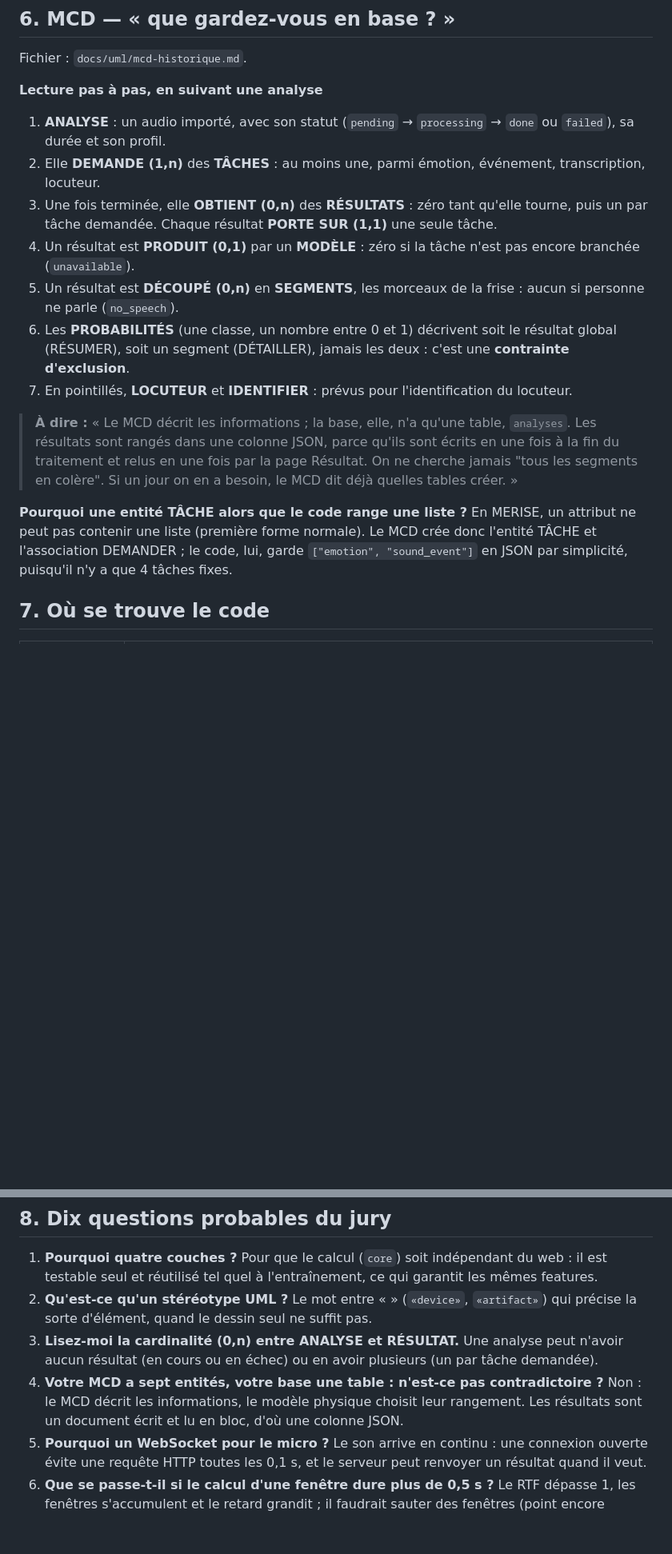
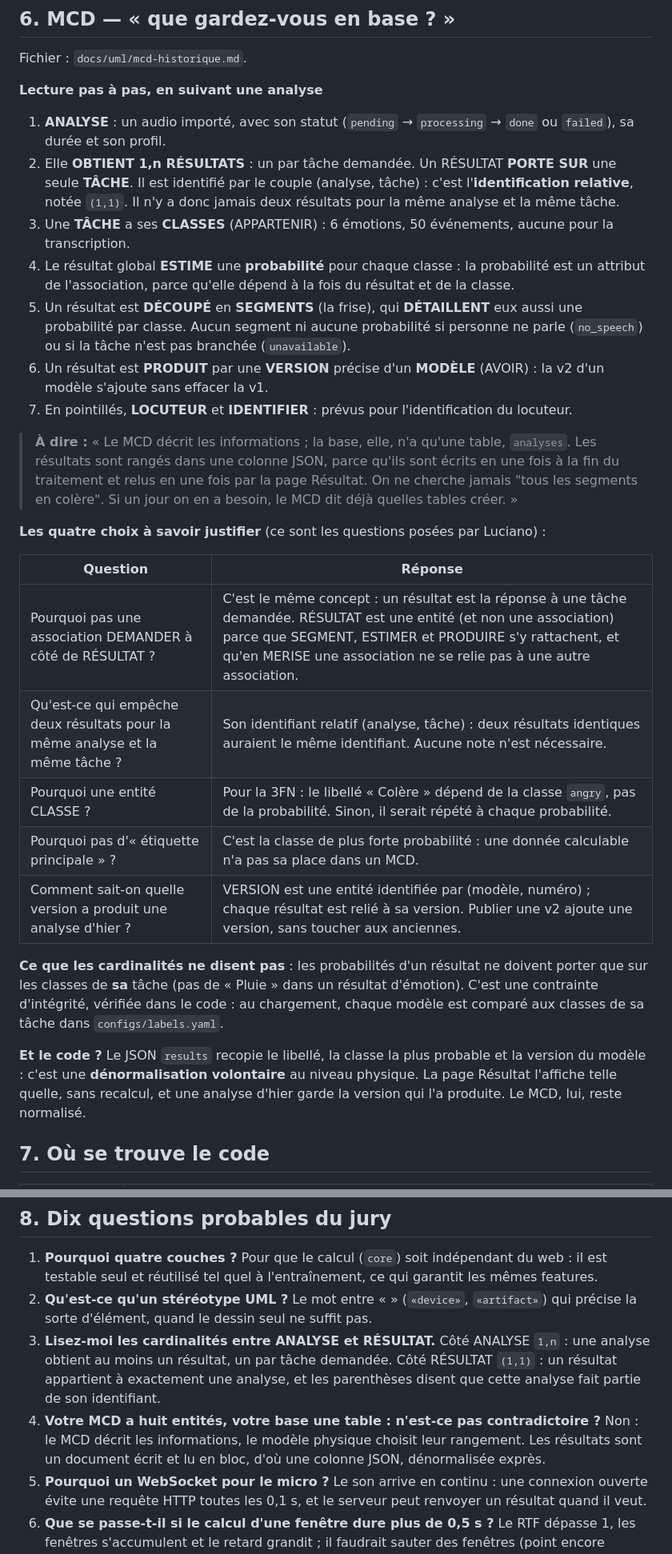
Before and after one commit to mentalist011101/TP_SIGNAL_DS, a Markdown page: docs/fiches/diagrammes-uml.md, 2 parts joined by grey strips. Shown at 80% size. Drawn GitHub-style; blank space fills up the shorter version.

```diff
--- a/docs/fiches/diagrammes-uml.md
+++ b/docs/fiches/diagrammes-uml.md
@@ -160,17 +171,19 @@ Fichier : `docs/uml/mcd-historique.md`.
 
 1. **ANALYSE** : un audio importé, avec son statut (`pending` → `processing` → `done` ou
    `failed`), sa durée et son profil.
-2. Elle **DEMANDE (1,n)** des **TÂCHES** : au moins une, parmi émotion, événement,
-   transcription, locuteur.
-3. Une fois terminée, elle **OBTIENT (0,n)** des **RÉSULTATS** : zéro tant qu'elle tourne, puis un
-   par tâche demandée. Chaque résultat **PORTE SUR (1,1)** une seule tâche.
-4. Un résultat est **PRODUIT (0,1)** par un **MODÈLE** : zéro si la tâche n'est pas encore
-   branchée (`unavailable`).
-5. Un résultat est **DÉCOUPÉ (0,n)** en **SEGMENTS**, les morceaux de la frise : aucun si personne
-   ne parle (`no_speech`).
-6. Les **PROBABILITÉS** (une classe, un nombre entre 0 et 1) décrivent soit le résultat global
-   (RÉSUMER), soit un segment (DÉTAILLER), jamais les deux : c'est une **contrainte
-   d'exclusion**.
+2. Elle **OBTIENT 1,n RÉSULTATS** : un par tâche demandée. Un RÉSULTAT **PORTE SUR** une seule
+   **TÂCHE**. Il est identifié par le couple (analyse, tâche) : c'est l'**identification
+   relative**, notée `(1,1)`. Il n'y a donc jamais deux résultats pour la même analyse et la
+   même tâche.
+3. Une **TÂCHE** a ses **CLASSES** (APPARTENIR) : 6 émotions, 50 événements, aucune pour la
+   transcription.
+4. Le résultat global **ESTIME** une **probabilité** pour chaque classe : la probabilité est un
+   attribut de l'association, parce qu'elle dépend à la fois du résultat et de la classe.
+5. Un résultat est **DÉCOUPÉ** en **SEGMENTS** (la frise), qui **DÉTAILLENT** eux aussi une
+   probabilité par classe. Aucun segment ni aucune probabilité si personne ne parle
+   (`no_speech`) ou si la tâche n'est pas branchée (`unavailable`).
+6. Un résultat est **PRODUIT** par une **VERSION** précise d'un **MODÈLE** (AVOIR) : la v2
+   d'un modèle s'ajoute sans effacer la v1.
 7. En pointillés, **LOCUTEUR** et **IDENTIFIER** : prévus pour l'identification du locuteur.
 
 > **À dire :** « Le MCD décrit les informations ; la base, elle, n'a qu'une table, `analyses`.
@@ -178,10 +191,25 @@ Fichier : `docs/uml/mcd-historique.md`.
 > du traitement et relus en une fois par la page Résultat. On ne cherche jamais "tous les segments
 > en colère". Si un jour on en a besoin, le MCD dit déjà quelles tables créer. »
 
-**Pourquoi une entité TÂCHE alors que le code range une liste ?** En MERISE, un attribut ne peut
-pas contenir une liste (première forme normale). Le MCD crée donc l'entité TÂCHE et
-l'association DEMANDER ; le code, lui, garde `["emotion", "sound_event"]` en JSON par
-simplicité, puisqu'il n'y a que 4 tâches fixes.
+**Les quatre choix à savoir justifier** (ce sont les questions posées par Luciano) :
+
+| Question | Réponse |
+| --- | --- |
+| Pourquoi pas une association DEMANDER à côté de RÉSULTAT ? | C'est le même concept : un résultat est la réponse à une tâche demandée. RÉSULTAT est une entité (et non une association) parce que SEGMENT, ESTIMER et PRODUIRE s'y rattachent, et qu'en MERISE une association ne se relie pas à une autre association. |
+| Qu'est-ce qui empêche deux résultats pour la même analyse et la même tâche ? | Son identifiant relatif (analyse, tâche) : deux résultats identiques auraient le même identifiant. Aucune note n'est nécessaire. |
+| Pourquoi une entité CLASSE ? | Pour la 3FN : le libellé « Colère » dépend de la classe `angry`, pas de la probabilité. Sinon, il serait répété à chaque probabilité. |
+| Pourquoi pas d'« étiquette principale » ? | C'est la classe de plus forte probabilité : une donnée calculable n'a pas sa place dans un MCD. |
+| Comment sait-on quelle version a produit une analyse d'hier ? | VERSION est une entité identifiée par (modèle, numéro) ; chaque résultat est relié à sa version. Publier une v2 ajoute une version, sans toucher aux anciennes. |
+
+**Ce que les cardinalités ne disent pas** : les probabilités d'un résultat ne doivent porter que
+sur les classes de **sa** tâche (pas de « Pluie » dans un résultat d'émotion). C'est une
+contrainte d'intégrité, vérifiée dans le code : au chargement, chaque modèle est comparé aux
+classes de sa tâche dans `configs/labels.yaml`.
+
+**Et le code ?** Le JSON `results` recopie le libellé, la classe la plus probable et la version
+du modèle : c'est une **dénormalisation volontaire** au niveau physique. La page Résultat
+l'affiche telle quelle, sans recalcul, et une analyse d'hier garde la version qui l'a produite.
+Le MCD, lui, reste normalisé.
 
 ## 7. Où se trouve le code
 
@@ -199,11 +227,13 @@ simplicité, puisqu'il n'y a que 4 tâches fixes.
    testable seul et réutilisé tel quel à l'entraînement, ce qui garantit les mêmes features.
 2. **Qu'est-ce qu'un stéréotype UML ?** Le mot entre « » (`«device»`, `«artifact»`) qui précise
    la sorte d'élément, quand le dessin seul ne suffit pas.
-3. **Lisez-moi la cardinalité (0,n) entre ANALYSE et RÉSULTAT.** Une analyse peut n'avoir aucun
-   résultat (en cours ou en échec) ou en avoir plusieurs (un par tâche demandée).
-4. **Votre MCD a sept entités, votre base une table : n'est-ce pas contradictoire ?** Non : le MCD
+3. **Lisez-moi les cardinalités entre ANALYSE et RÉSULTAT.** Côté ANALYSE `1,n` : une analyse
+   obtient au moins un résultat, un par tâche demandée. Côté RÉSULTAT `(1,1)` : un résultat
+   appartient à exactement une analyse, et les parenthèses disent que cette analyse fait partie
+   de son identifiant.
+4. **Votre MCD a huit entités, votre base une table : n'est-ce pas contradictoire ?** Non : le MCD
    décrit les informations, le modèle physique choisit leur rangement. Les résultats sont un
-   document écrit et lu en bloc, d'où une colonne JSON.
+   document écrit et lu en bloc, d'où une colonne JSON, dénormalisée exprès.
 5. **Pourquoi un WebSocket pour le micro ?** Le son arrive en continu : une connexion ouverte
    évite une requête HTTP toutes les 0,1 s, et le serveur peut renvoyer un résultat quand il veut.
 6. **Que se passe-t-il si le calcul d'une fenêtre dure plus de 0,5 s ?** Le RTF dépasse 1, les
```
Also changed, not shown: other parts of docs/fiches/diagrammes-uml.md (+19 -8 lines), docs/uml/mcd-historique.md (+84 -47 lines), docs/uml/images/mcd-historique.png, 1 other file.
